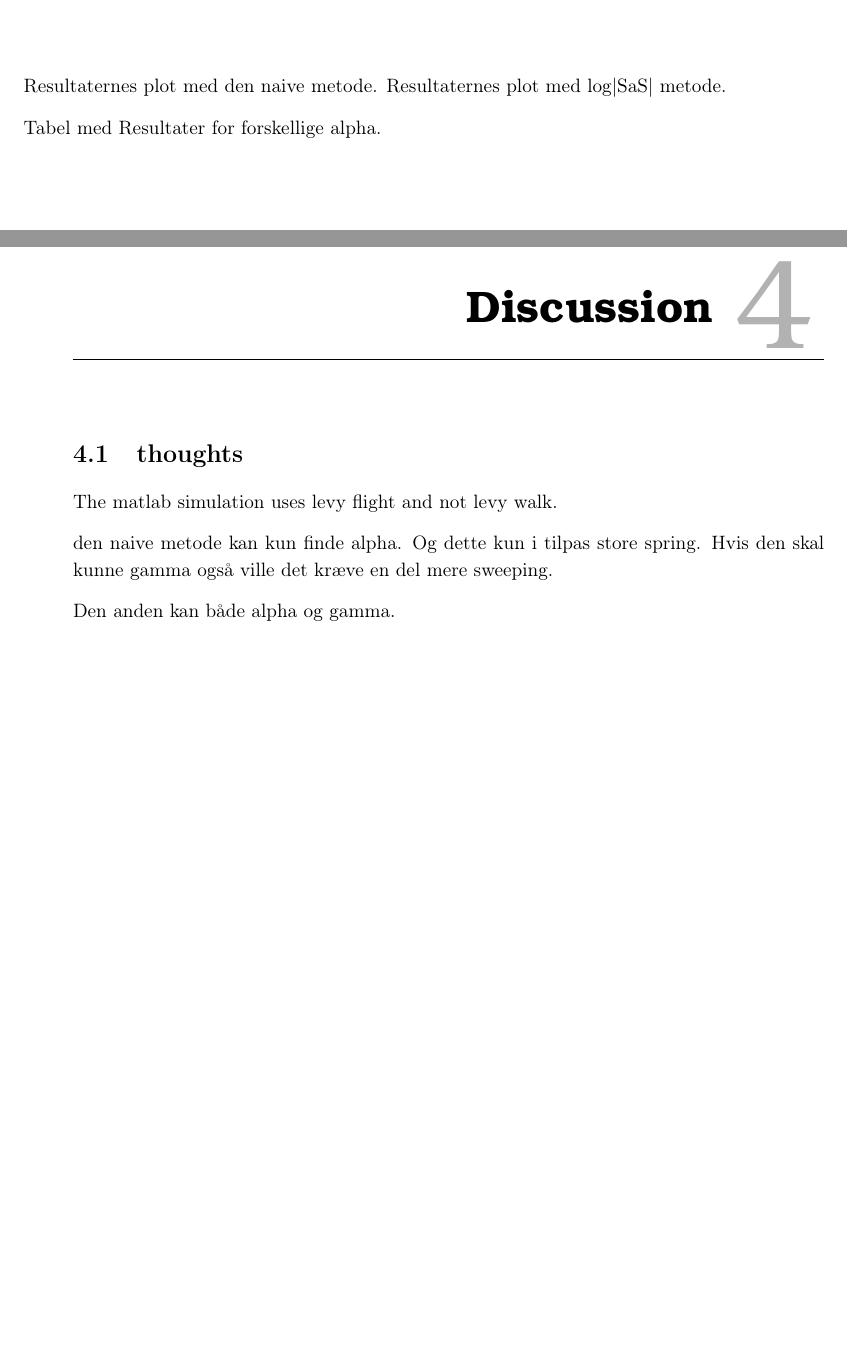
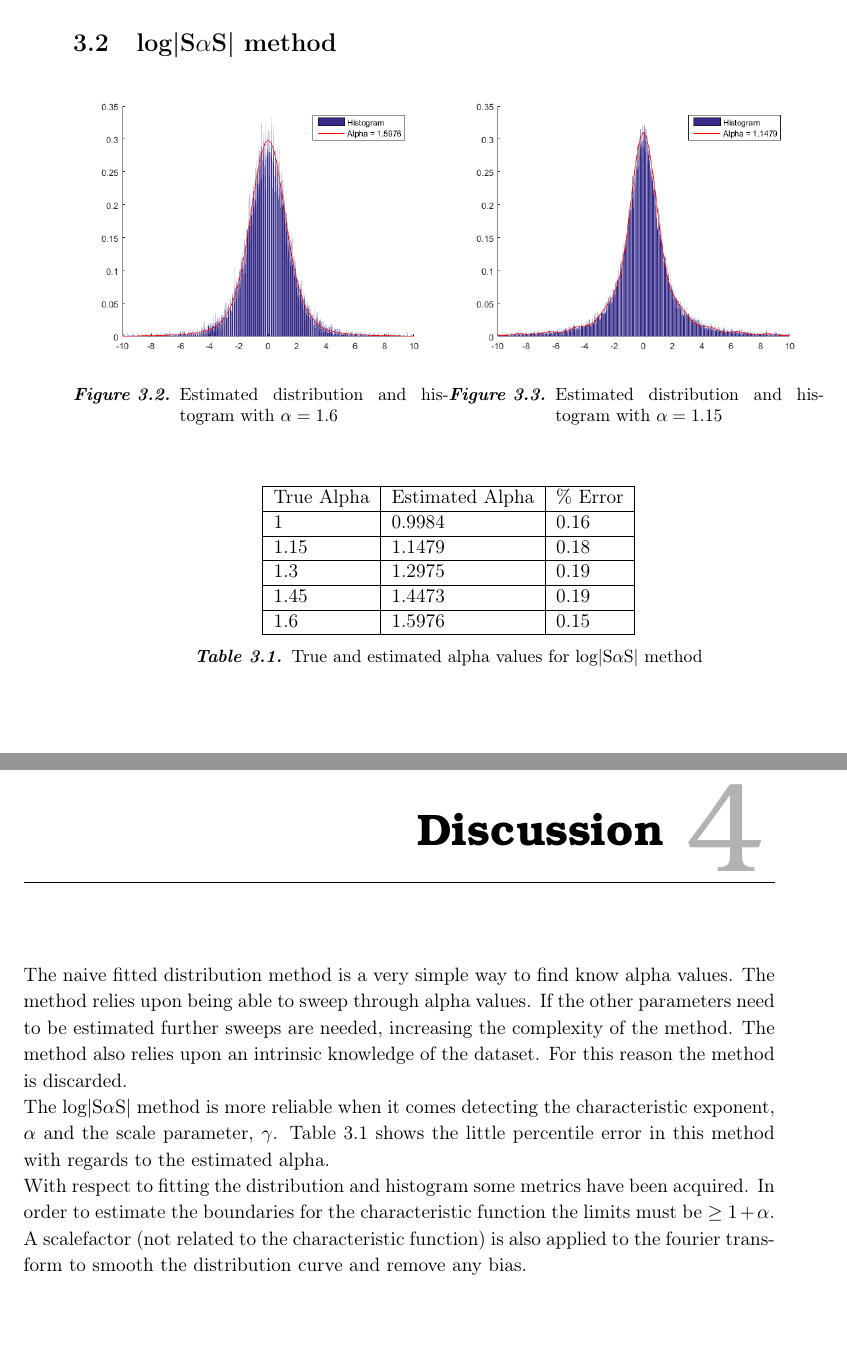
Before and after one commit to Kludentwo/BehaviouralModelling, a LaTeX thesis (Master.tex, which reads filer/GainedKnowledge.tex, filer/results.tex): two parts of pages 10 and 11 of 13 before the commit and two parts of pages 11 and 12 of 14 after it, joined at a grey line, cut at the place of the change, the shorter picture padded with empty space. Compiled offline with pdfLaTeX.

Commit message:
results and discussion

```diff
--- a/filer/GainedKnowledge.tex
+++ b/filer/GainedKnowledge.tex
@@ -1,9 +1,12 @@
 \chapter{Discussion}
+The naive fitted distribution method is a very simple way to find know alpha values.
+The method relies upon being able to sweep through alpha values.
+If the other parameters need to be estimated further sweeps are needed, increasing the complexity of the method.
+The method also relies upon an intrinsic knowledge of the dataset.
+For this reason the method is discarded.\\
+The log|S$\alpha$S| method is more reliable when it comes detecting the characteristic exponent, $\alpha$ and the scale parameter, $\gamma$. Table \ref{tab:resalpha} shows the little percentile error in this method with regards to the estimated alpha.\\
+With respect to fitting the distribution and histogram some metrics have been acquired. In order to estimate the boundaries for the characteristic function the limits must be  $\geq 1 + \alpha$. A scalefactor (not related to the characteristic function) is also applied to the fourier transform to smooth the distribution curve and remove any bias.\\
 
-\section{thoughts}
-The matlab simulation uses levy flight and not levy walk.
+%den naive metode kan kun finde alpha. Og dette kun i tilpas store spring. Hvis den skal kunne gamma også ville det kræve en del mere sweeping.
 
-den naive metode kan kun finde alpha. Og dette kun i tilpas store spring. Hvis den skal kunne gamma også ville det kræve en del mere sweeping.
-
-
-Den anden kan både alpha og gamma.
+%Den anden kan både alpha og gamma.
--- a/filer/results.tex
+++ b/filer/results.tex
@@ -1,3 +1 @@
 \chapter{Results}
-Resultaternes plot med den naive metode.
-Resultaternes plot med log|SaS| metode.
@@ -4,2 +12,32 @@ Resultaternes plot med log|SaS| metode.
 
-Tabel med Resultater for forskellige alpha.
+\section{log|S$\alpha$S| method}
+\begin{figure}[H]
+    \centering
+    \begin{minipage}{.5\textwidth}
+        \centering
+        \includegraphics[width=1\textwidth]{billeder/alpha1_6_logsas}
+		\caption{Estimated distribution and histogram with $\alpha = 1.6$}
+		\label{fig:logsas16}
+    \end{minipage}%
+    \begin{minipage}{0.5\textwidth}
+        \centering
+        \includegraphics[width=1\textwidth]{billeder/alpha1_15_logsas}
+		\caption{Estimated distribution and histogram with $\alpha = 1.15$}
+		\label{fig:logsas115}
+    \end{minipage}
+\end{figure}
+
+\begin{table}[H]
+	\center
+    \begin{tabular}{|l|l|l|}
+    \hline
+    True Alpha & Estimated Alpha & \% Error \\ \hline
+    1          & 0.9984          & 0.16     \\ \hline
+    1.15       & 1.1479          & 0.18     \\ \hline
+    1.3        & 1.2975          & 0.19     \\ \hline
+    1.45       & 1.4473          & 0.19     \\ \hline
+    1.6        & 1.5976          & 0.15     \\ \hline
+    \end{tabular}
+    \caption{True and estimated alpha values for log|S$\alpha$S| method}
+    \label{tab:resalpha}
+\end{table}
```
Also changed, not shown: billeder/alpha1_15_logsas.png (added), billeder/alpha1_3_logsas.png (added), billeder/alpha1_45_logsas.png (added), billeder/alpha1_6_logsas.png (added), billeder/alpha1_6_naivefit.png (added), billeder/naivefit.png (added), filer/results.tex (10 more changed lines).
